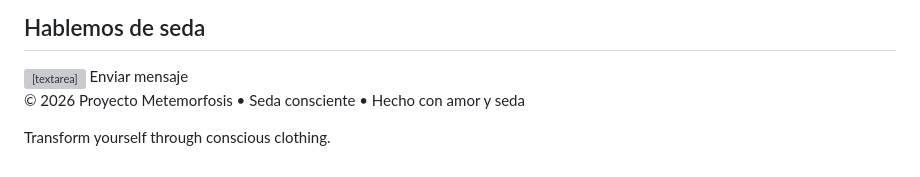
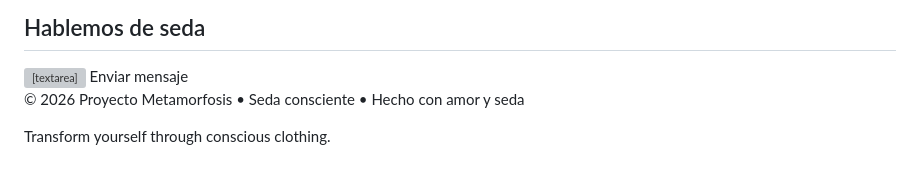
Before and after one commit to Dedalo101/proyectometamorfosis.org, a Markdown page: index.md, the part around the change. Drawn GitHub-style; grey boxes are pictures that could not be loaded.

```diff
--- a/index.md
+++ b/index.md
@@ -141,7 +141,7 @@
   </section>
 
   <footer class="bg-[#3f2a1e] text-[#e8d5b7] py-12 text-center text-sm">
-    <p>© 2026 Proyecto Metemorfosis • Seda consciente • Hecho con amor y seda</p>
+    <p>© 2026 Proyecto Metamorfosis • Seda consciente • Hecho con amor y seda</p>
     <p class="mt-2">Transform yourself through conscious clothing.</p>
   </footer>
 
```
